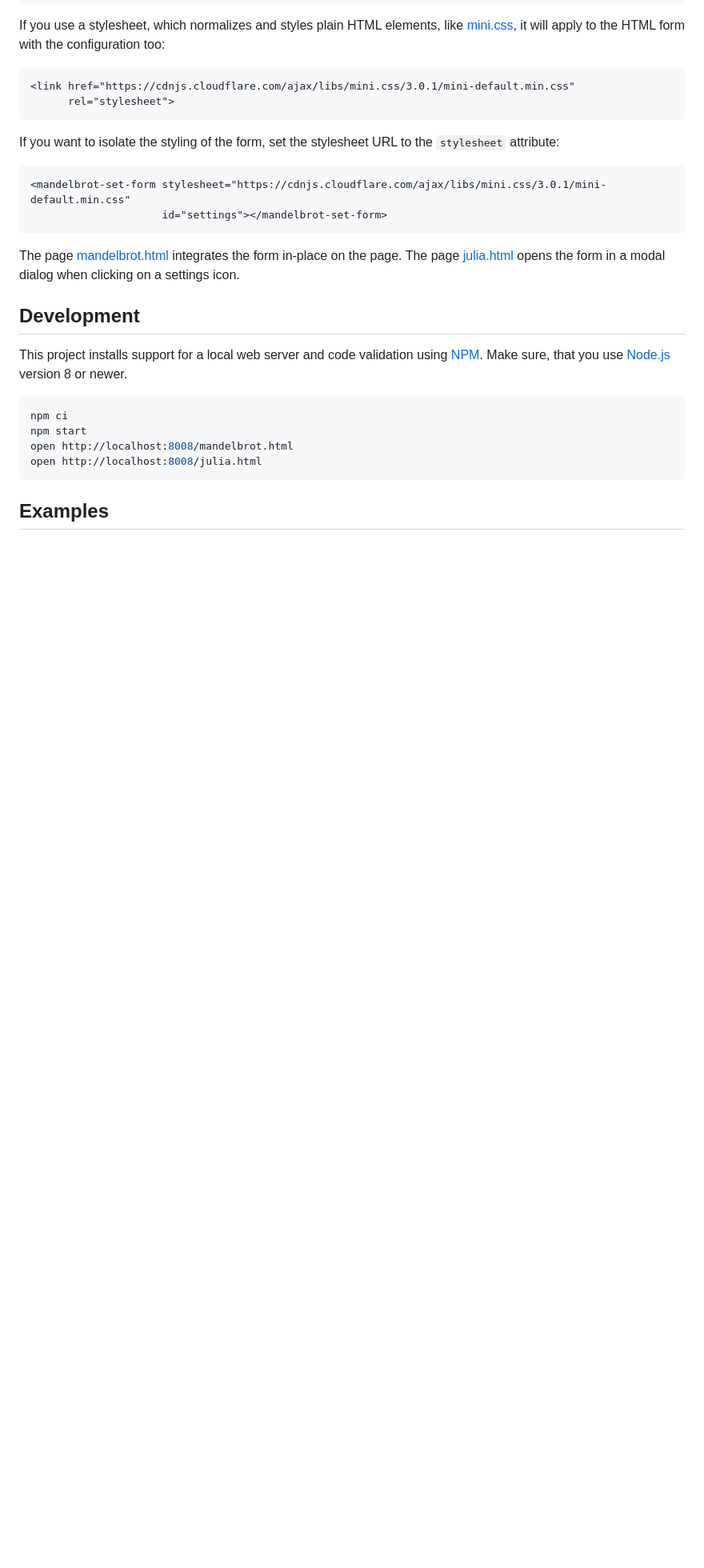
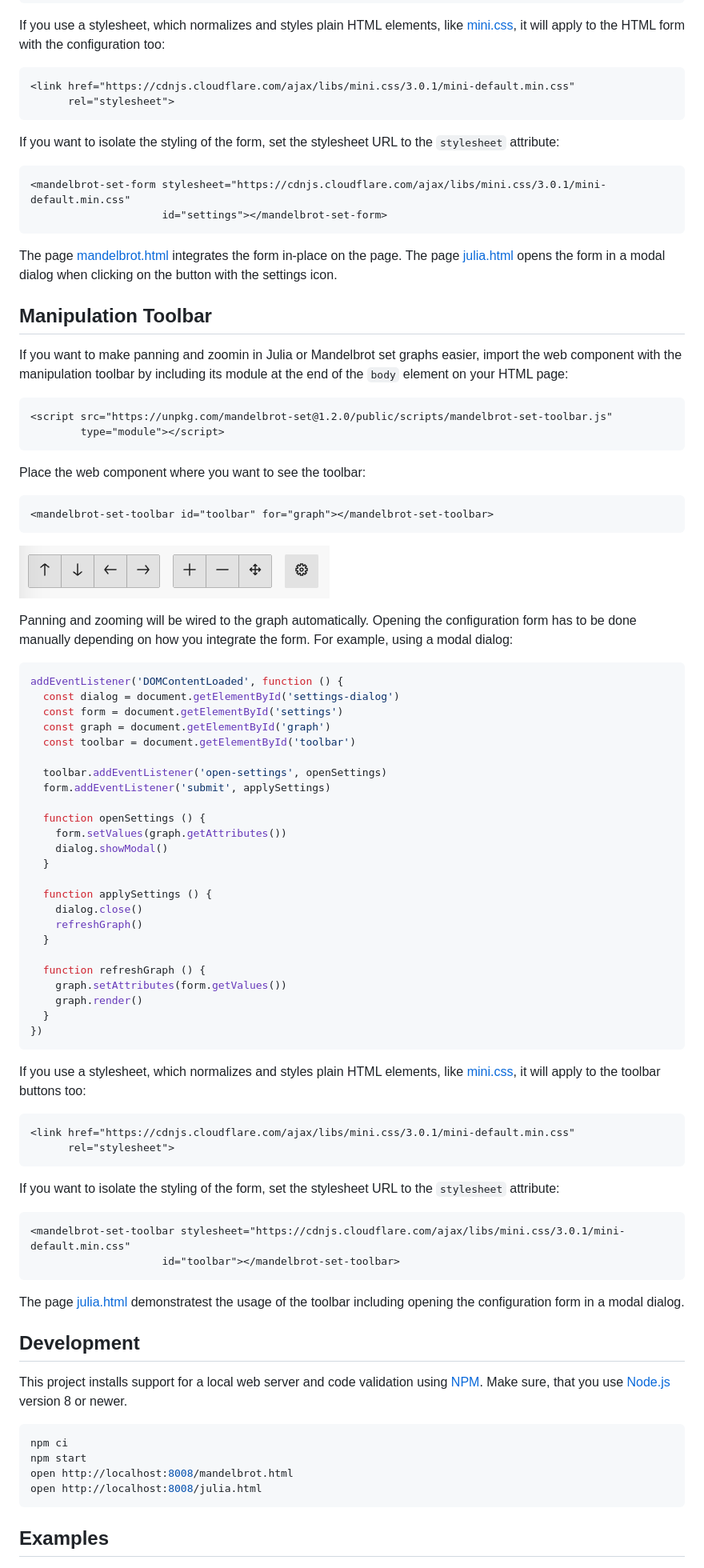
Before and after one commit to prantlf/mandelbrot-set, a Markdown page: README.md, the part around the change printed below. Shown: that part at 80% size. Rendered like a GitHub page; pictures changed too: pictures/mandelbrot-toolbar.png (added); blank space fills up the shorter version.

Commit message:
Document usage of the toolbar and add some pictures

````diff
--- a/README.md
+++ b/README.md
@@ -72,13 +76,76 @@ If you use a stylesheet, which normalizes and styles plain HTML elements, like [
 
 If you want to isolate the styling of the form, set the stylesheet URL to the `stylesheet` attribute:
 
-
 ```html
 <mandelbrot-set-form stylesheet="https://cdnjs.cloudflare.com/ajax/libs/mini.css/3.0.1/mini-default.min.css"
                      id="settings"></mandelbrot-set-form>
 ```
 
-The page [mandelbrot.html](//github.com/prantlf/mandelbrot-set/blob/master/public/mandelbrot.html) integrates the form in-place on the page. The page [julia.html](//github.com/prantlf/mandelbrot-set/blob/master/public/julia.html) opens the form in a modal dialog when clicking on a settings icon.
+The page [mandelbrot.html](//github.com/prantlf/mandelbrot-set/blob/master/public/mandelbrot.html) integrates the form in-place on the page. The page [julia.html](//github.com/prantlf/mandelbrot-set/blob/master/public/julia.html) opens the form in a modal dialog when clicking on the button with the settings icon.
+
+Manipulation Toolbar
+--------------------
+
+If you want to make panning and zoomin in Julia or Mandelbrot set graphs easier, import the web component with the manipulation toolbar by including its module at the end of the `body` element on your HTML page:
+
+```html
+<script src="https://unpkg.com/mandelbrot-set@1.2.0/public/scripts/mandelbrot-set-toolbar.js"
+        type="module"></script>
+```
+
+Place the web component where you want to see the toolbar:
+
+```html
+<mandelbrot-set-toolbar id="toolbar" for="graph"></mandelbrot-set-toolbar>
+```
+
+![Mandelbrot Toolbar Example](https://raw.githubusercontent.com/prantlf/mandelbrot-set/master/pictures/mandelbrot-toolbar.png)
+
+Panning and zooming will be wired to the graph automatically. Opening the configuration form has to be done manually depending on how you integrate the form. For example, using a modal dialog:
+
+```js
+addEventListener('DOMContentLoaded', function () {
+  const dialog = document.getElementById('settings-dialog')
+  const form = document.getElementById('settings')
+  const graph = document.getElementById('graph')
+  const toolbar = document.getElementById('toolbar')
+
+  toolbar.addEventListener('open-settings', openSettings)
+  form.addEventListener('submit', applySettings)
+
+  function openSettings () {
+    form.setValues(graph.getAttributes())
+    dialog.showModal()
+  }
+
+  function applySettings () {
+    dialog.close()
+    refreshGraph()
+  }
+
+  function refreshGraph () {
+    graph.setAttributes(form.getValues())
+    graph.render()
+  }
+})
+```
+
+If you use a stylesheet, which normalizes and styles plain HTML elements, like [mini.css], it will apply to the toolbar buttons too:
+
+```html
+<link href="https://cdnjs.cloudflare.com/ajax/libs/mini.css/3.0.1/mini-default.min.css"
+      rel="stylesheet">
+```
+
+If you want to isolate the styling of the form, set the stylesheet URL to the `stylesheet` attribute:
+
+
+```html
+<mandelbrot-set-toolbar stylesheet="https://cdnjs.cloudflare.com/ajax/libs/mini.css/3.0.1/mini-default.min.css"
+                     id="toolbar"></mandelbrot-set-toolbar>
+```
+
+The page [julia.html](//github.com/prantlf/mandelbrot-set/blob/master/public/julia.html) demonstratest the usage of the toolbar including opening the configuration form in a modal dialog.
 
 Development
 -----------
````
Also changed, not shown: other parts of README.md (+10 -6 lines), pictures/julia-form.png (added), pictures/julia-set.png (added), pictures/mandelbrot-form.png (added), pictures/mandelbrot-set.png (added).
